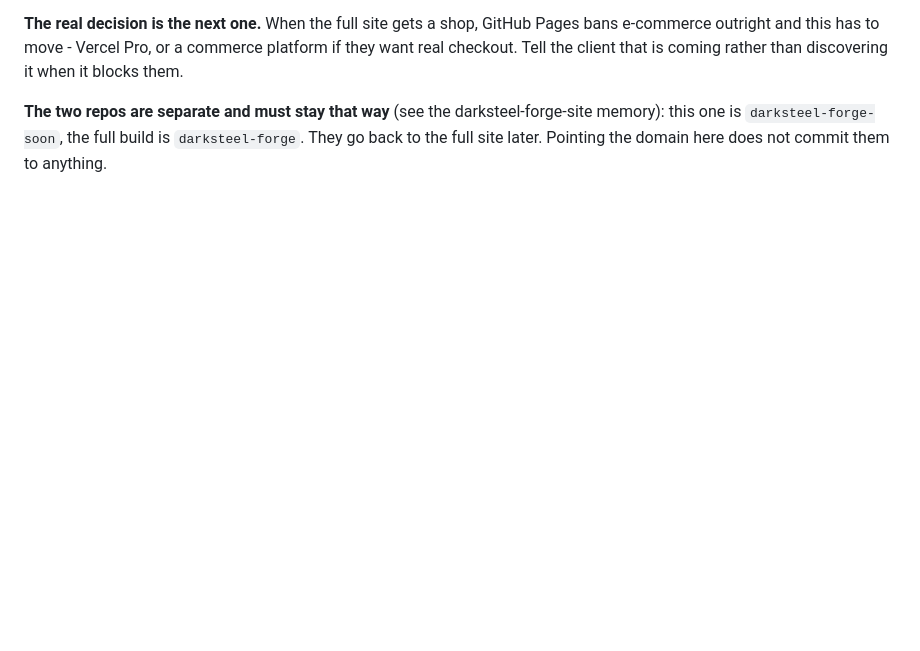
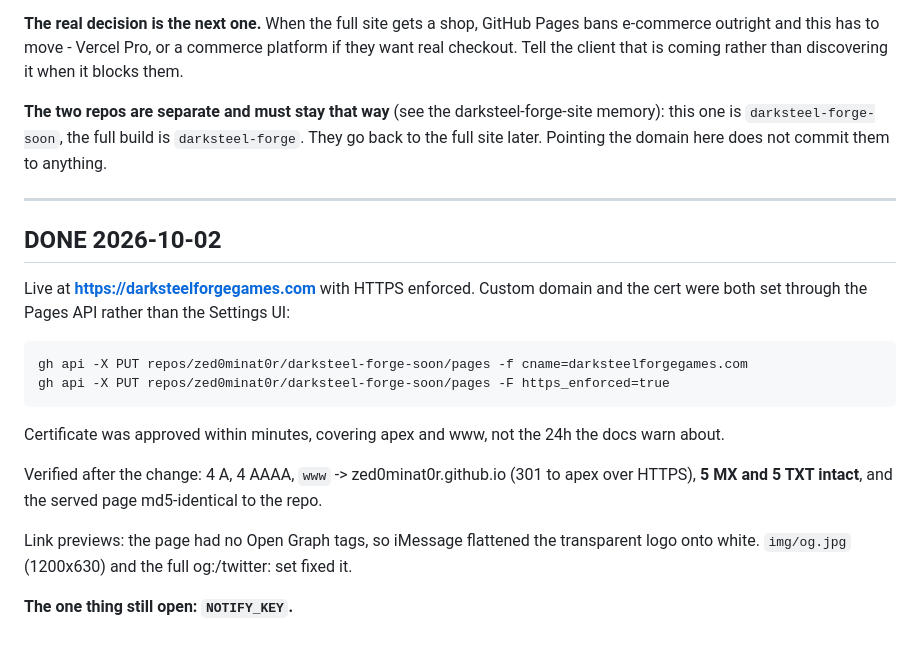
Before and after one commit to zed0minat0r/darksteel-forge-soon, a Markdown page: LAUNCH.md, the part around the change. Drawn GitHub-style; blank space fills up the shorter version.

Commit message:
LAUNCH.md: record the launch and what is still open
Co-Authored-By: Claude Opus 5 <noreply@anthropic.com>

```diff
--- a/LAUNCH.md
+++ b/LAUNCH.md
@@ -172,3 +172,23 @@ the client that is coming rather than discovering it when it blocks them.
 **The two repos are separate and must stay that way** (see the darksteel-forge-site memory): this
 one is `darksteel-forge-soon`, the full build is `darksteel-forge`. They go back to the full site
 later. Pointing the domain here does not commit them to anything.
+
+---
+
+## DONE 2026-10-02
+
+Live at **https://darksteelforgegames.com** with HTTPS enforced. Custom domain and the cert were
+both set through the Pages API rather than the Settings UI:
+
+    gh api -X PUT repos/zed0minat0r/darksteel-forge-soon/pages -f cname=darksteelforgegames.com
+    gh api -X PUT repos/zed0minat0r/darksteel-forge-soon/pages -F https_enforced=true
+
+Certificate was approved within minutes, covering apex and www, not the 24h the docs warn about.
+
+Verified after the change: 4 A, 4 AAAA, `www` -> zed0minat0r.github.io (301 to apex over HTTPS),
+**5 MX and 5 TXT intact**, and the served page md5-identical to the repo.
+
+Link previews: the page had no Open Graph tags, so iMessage flattened the transparent logo onto
+white. `img/og.jpg` (1200x630) and the full og:/twitter: set fixed it.
+
+**The one thing still open: `NOTIFY_KEY`.**
```
